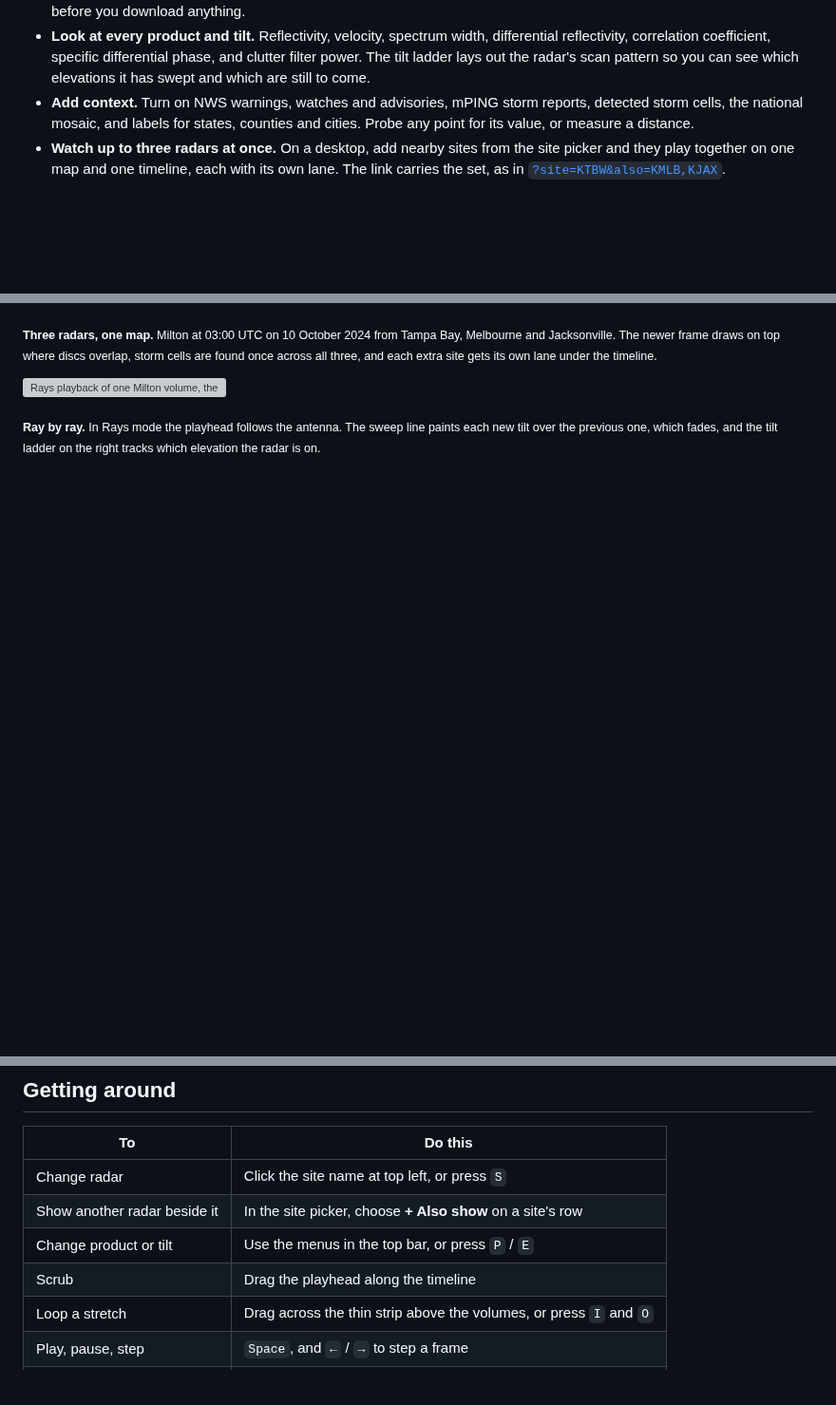
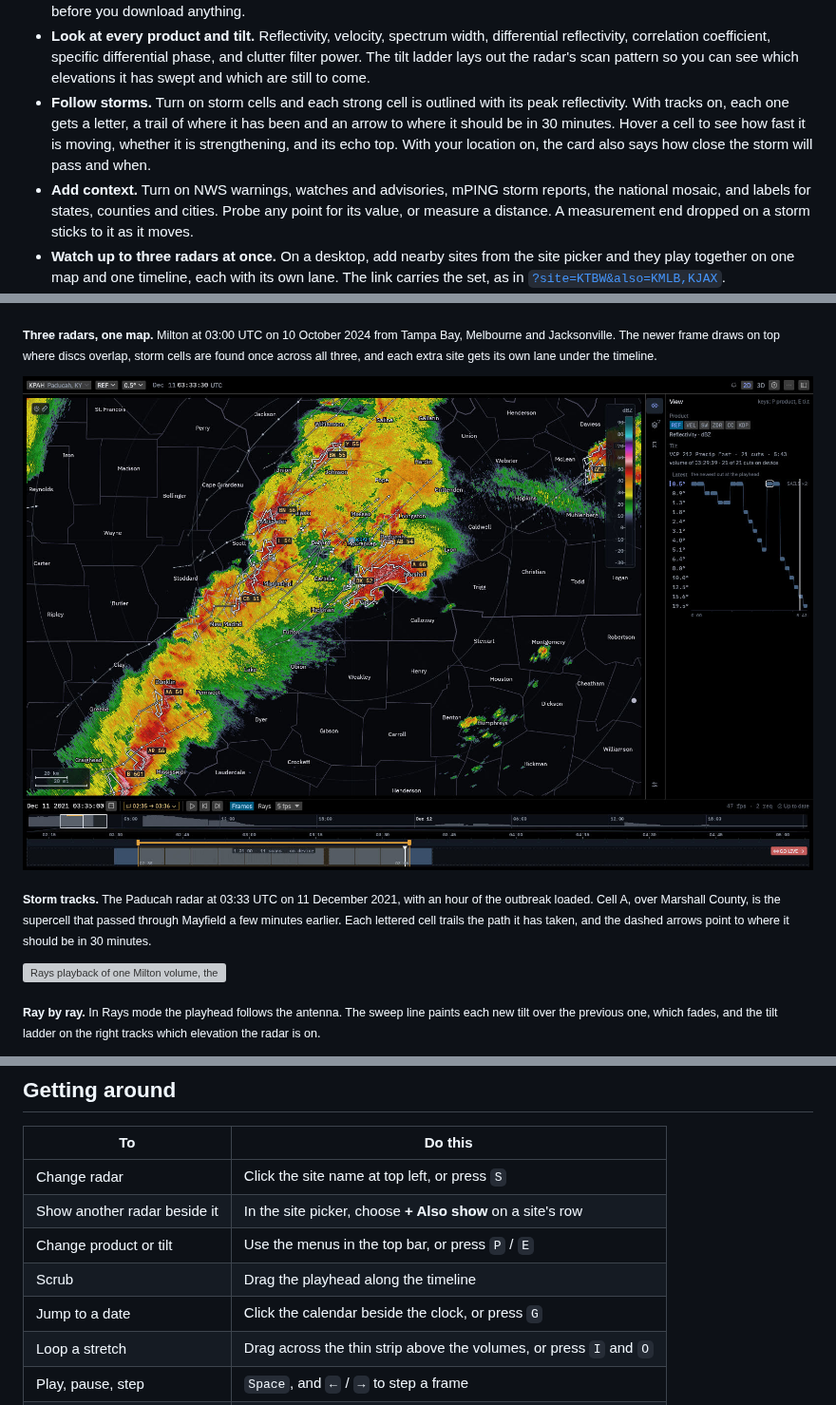
Before and after one commit to danielway/nexrad-workbench, a Markdown page: README.md, 3 parts joined by grey strips. Shown at 95% size. GitHub-like rendering; pictures changed too: docs/media/storm-cells.jpg (added); blank space fills up the shorter version; grey boxes are pictures that could not be loaded.

Commit message:
Show storm tracks in the README and list the Go to a day shortcut (#277)

```diff
--- a/README.md
+++ b/README.md
@@ -27,9 +27,16 @@ no account, no server: everything runs on your own device.
   differential reflectivity, correlation coefficient, specific differential
   phase, and clutter filter power. The tilt ladder lays out the radar's scan
   pattern so you can see which elevations it has swept and which are still to come.
+- **Follow storms.** Turn on storm cells and each strong cell is outlined
+  with its peak reflectivity. With tracks on, each one gets a letter, a trail
+  of where it has been and an arrow to where it should be in 30 minutes.
+  Hover a cell to see how fast it is moving, whether it is strengthening, and
+  its echo top. With your location on, the card also says how close the storm
+  will pass and when.
 - **Add context.** Turn on NWS warnings, watches and advisories, mPING storm
-  reports, detected storm cells, the national mosaic, and labels for states,
-  counties and cities. Probe any point for its value, or measure a distance.
+  reports, the national mosaic, and labels for states, counties and cities.
+  Probe any point for its value, or measure a distance. A measurement end
+  dropped on a storm sticks to it as it moves.
 - **Watch up to three radars at once.** On a desktop, add nearby sites from
   the site picker and they play together on one map and one timeline, each
   with its own lane. The link carries the set, as in
@@ -44,6 +51,10 @@ no account, no server: everything runs on your own device.
 ![Milton seen by KTBW, KMLB and KJAX together, with storm cells outlined across all three](docs/media/multi-site.jpg)
 
 <sub>**Three radars, one map.** Milton at 03:00 UTC on 10 October 2024 from Tampa Bay, Melbourne and Jacksonville. The newer frame draws on top where discs overlap, storm cells are found once across all three, and each extra site gets its own lane under the timeline.</sub>
+
+![Storm cells and their tracks near Mayfield, Kentucky on 11 December 2021](docs/media/storm-cells.jpg)
+
+<sub>**Storm tracks.** The Paducah radar at 03:33 UTC on 11 December 2021, with an hour of the outbreak loaded. Cell A, over Marshall County, is the supercell that passed through Mayfield a few minutes earlier. Each lettered cell trails the path it has taken, and the dashed arrows point to where it should be in 30 minutes.</sub>
 
 ![Rays playback of one Milton volume, the sweep line painting each tilt over the last](docs/media/sweep.webp)
 
@@ -95,6 +106,7 @@ published. To remove it, delete it like any other app.
 | Show another radar beside it | In the site picker, choose **+ Also show** on a site's row |
 | Change product or tilt | Use the menus in the top bar, or press `P` / `E` |
 | Scrub | Drag the playhead along the timeline |
+| Jump to a date | Click the calendar beside the clock, or press `G` |
 | Loop a stretch | Drag across the thin strip above the volumes, or press `I` and `O` |
 | Play, pause, step | `Space`, and `←` / `→` to step a frame |
 | Go back to live | Press **Go live**, or `L` |
```
